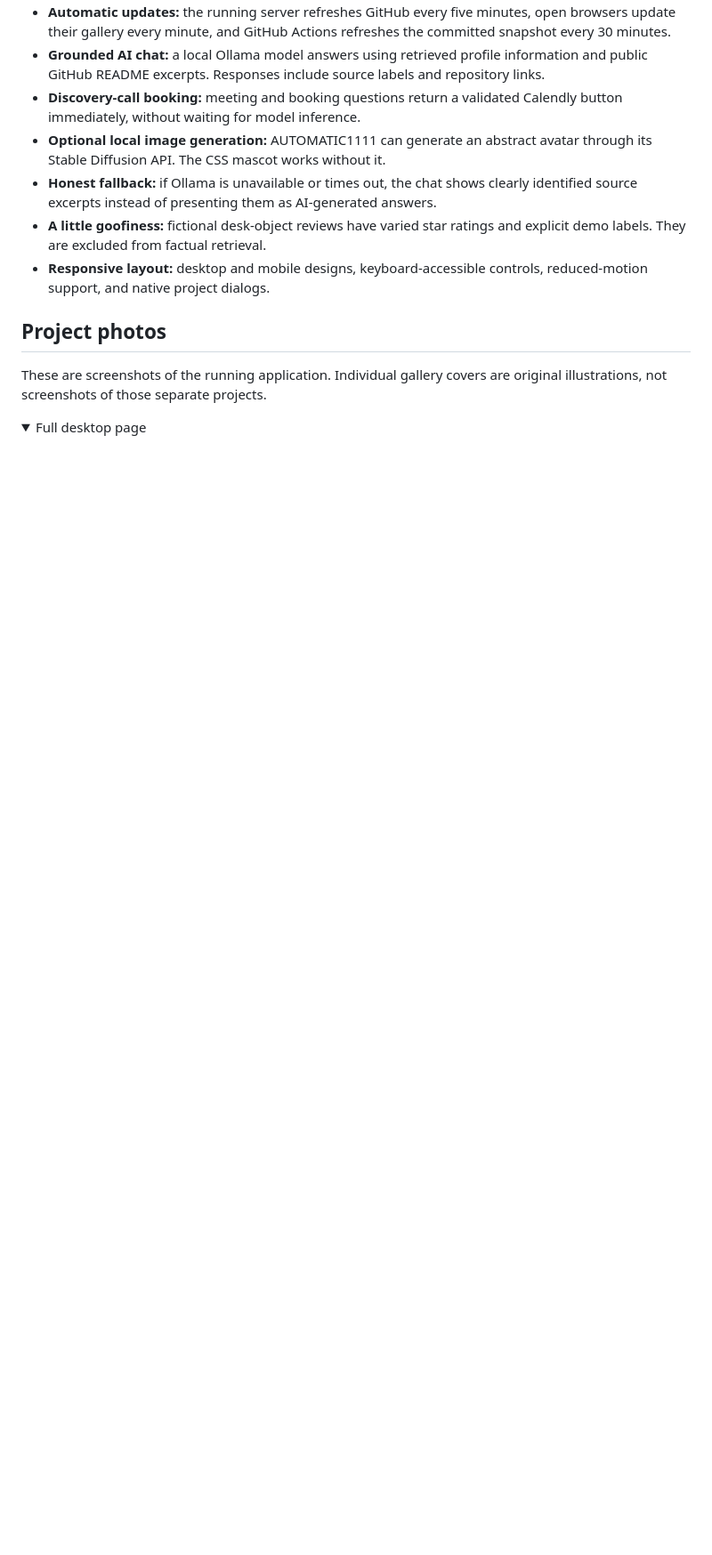
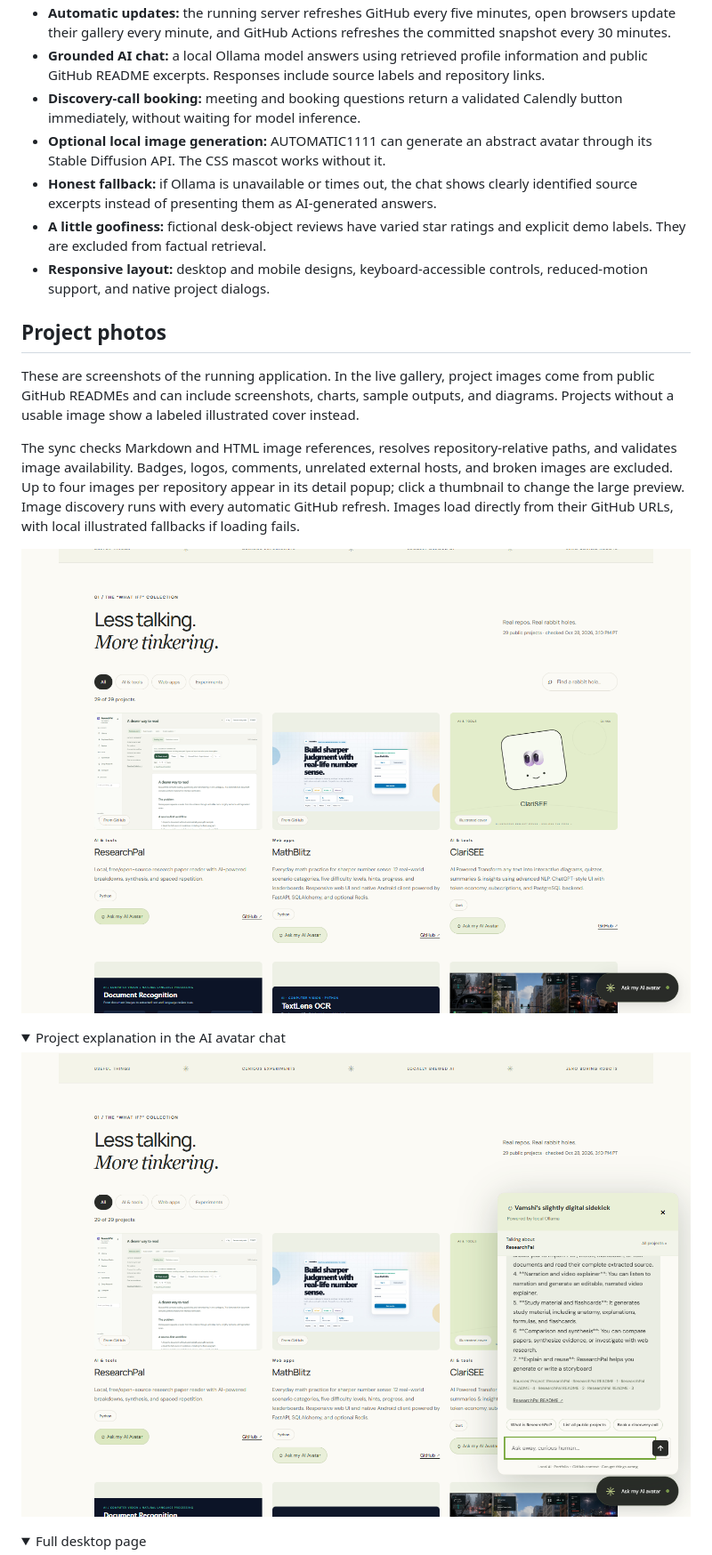
Before and after one commit to vams2krish/PortfolioBot, a Markdown page: README.md, the part around the change printed below. Shown: that part at 89% size. Rendered like a GitHub page; pictures changed too: docs/assets/project-avatar-chat.png (added), docs/assets/project-showcase.png (added); folded sections open; blank space fills up the shorter version.

Commit message:
Show GitHub project images and add contextual AI avatar explanations

```diff
--- a/README.md
+++ b/README.md
@@ -22,7 +23,18 @@ A minimal, playful portfolio that combines an illustrated project gallery, a loc
 
 ## Project photos
 
-These are screenshots of the running application. Individual gallery covers are original illustrations, not screenshots of those separate projects.
+These are screenshots of the running application. In the live gallery, project images come from public GitHub READMEs and can include screenshots, charts, sample outputs, and diagrams. Projects without a usable image show a labeled illustrated cover instead.
+
+The sync checks Markdown and HTML image references, resolves repository-relative paths, and validates image availability. Badges, logos, comments, unrelated external hosts, and broken images are excluded. Up to four images per repository appear in its detail popup; click a thumbnail to change the large preview. Image discovery runs with every automatic GitHub refresh. Images load directly from their GitHub URLs, with local illustrated fallbacks if loading fails.
+
+![Project showcase with source images and Ask my AI Avatar buttons](docs/assets/project-showcase.png)
+
+<details>
+<summary>Project explanation in the AI avatar chat</summary>
+
+![AI avatar chat opened from a project card with project-specific sources](docs/assets/project-avatar-chat.png)
+
+</details>
 
 <details>
 <summary>Full desktop page</summary>
```
Also changed, not shown: other parts of README.md (+2 -1 lines), 11 other files.
